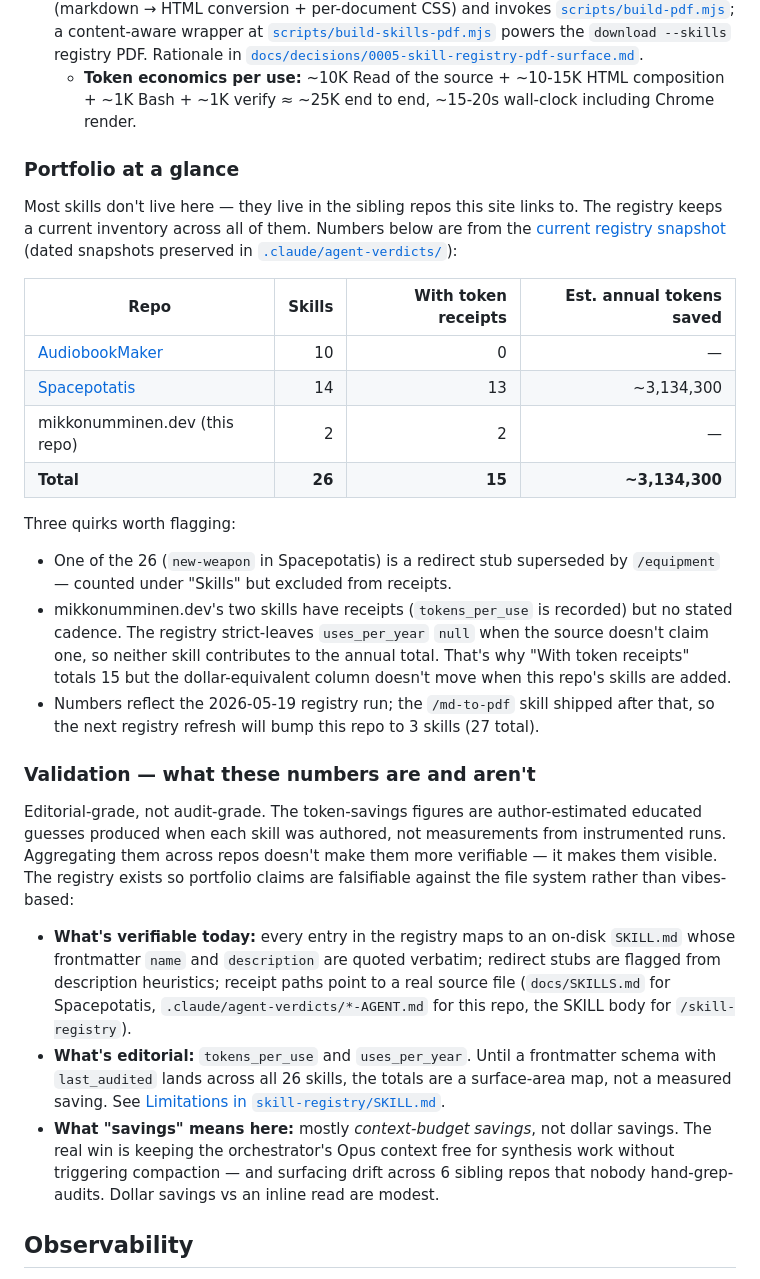
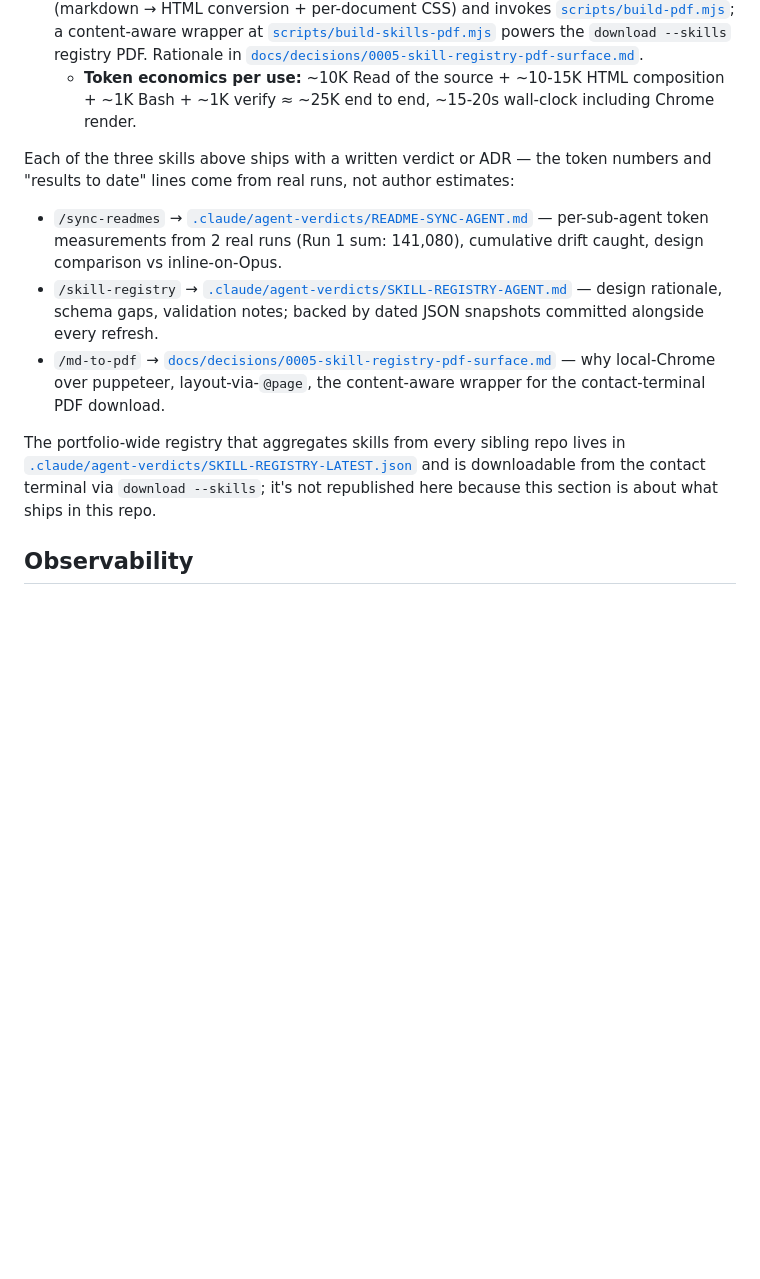
Before and after one commit to MikkoNumminen/mikkonumminen.dev, a Markdown page: README.md, the part around the change. Rendered like a GitHub page; blank space fills up the shorter version.

Commit message:
docs(readme): strip cross-repo content from AI tooling section
This README documents this repo's skills only. The "Portfolio at a glance"
table I added in #110 listed Spacepotatis and AudiobookMaker skill counts +
token receipts — those skills don't live here and republishing them creates
drift the moment those repos update. The portfolio-wide registry already
ships via the contact terminal's `download --skills` (PDF) and the JSON
under .claude/agent-verdicts/; the README links to it instead of
republishing it.

Also fix the closing paragraph — it had inverted the audit framing. This
repo's three skills (/sync-readmes, /skill-registry, /md-to-pdf) are the
ones with real verdict docs and ADRs backing them; the editorial-grade
caveat belonged to sibling-repo skills that only have author estimates.
New paragraph lists each skill's backing artifact explicitly so the
"audited / validated" claim is grounded.

Net: -22 / +5 lines. No content kept that names a sibling-repo skill.

```diff
--- a/README.md
+++ b/README.md
@@ -110,30 +110,13 @@ Custom Claude Code skills live in [`.claude/skills/`](.claude/skills/) — versi
 - **`/md-to-pdf`** — renders any HTML document to a styled PDF using the developer's locally-installed Chrome via `--print-to-pdf`. Zero npm install — no puppeteer or Chromium download (~150MB avoided). Page setup (orientation, size, margins) lives in the HTML's `@page` CSS, so the caller controls layout fully. The skill assembles the HTML in-context (markdown → HTML conversion + per-document CSS) and invokes [`scripts/build-pdf.mjs`](scripts/build-pdf.mjs); a content-aware wrapper at [`scripts/build-skills-pdf.mjs`](scripts/build-skills-pdf.mjs) powers the `download --skills` registry PDF. Rationale in [`docs/decisions/0005-skill-registry-pdf-surface.md`](docs/decisions/0005-skill-registry-pdf-surface.md).
   - **Token economics per use:** ~10K Read of the source + ~10-15K HTML composition + ~1K Bash + ~1K verify ≈ ~25K end to end, ~15-20s wall-clock including Chrome render.
 
-### Portfolio at a glance
+Each of the three skills above ships with a written verdict or ADR — the token numbers and "results to date" lines come from real runs, not author estimates:
 
-Most skills don't live here — they live in the sibling repos this site links to. The registry keeps a current inventory across all of them. Numbers below are from the [current registry snapshot](.claude/agent-verdicts/SKILL-REGISTRY-LATEST.json) (dated snapshots preserved in [`.claude/agent-verdicts/`](.claude/agent-verdicts/)):
+- `/sync-readmes` → [`.claude/agent-verdicts/README-SYNC-AGENT.md`](.claude/agent-verdicts/README-SYNC-AGENT.md) — per-sub-agent token measurements from 2 real runs (Run 1 sum: 141,080), cumulative drift caught, design comparison vs inline-on-Opus.
+- `/skill-registry` → [`.claude/agent-verdicts/SKILL-REGISTRY-AGENT.md`](.claude/agent-verdicts/SKILL-REGISTRY-AGENT.md) — design rationale, schema gaps, validation notes; backed by dated JSON snapshots committed alongside every refresh.
+- `/md-to-pdf` → [`docs/decisions/0005-skill-registry-pdf-surface.md`](docs/decisions/0005-skill-registry-pdf-surface.md) — why local-Chrome over puppeteer, layout-via-`@page`, the content-aware wrapper for the contact-terminal PDF download.
 
-| Repo                                                              | Skills | With token receipts | Est. annual tokens saved |
-| ----------------------------------------------------------------- | -----: | ------------------: | -----------------------: |
-| [AudiobookMaker](https://github.com/MikkoNumminen/AudiobookMaker) |     10 |                   0 |                        — |
-| [Spacepotatis](https://github.com/MikkoNumminen/Spacepotatis)     |     14 |                  13 |               ~3,134,300 |
-| mikkonumminen.dev (this repo)                                     |      2 |                   2 |                        — |
-| **Total**                                                         | **26** |              **15** |           **~3,134,300** |
-
-Three quirks worth flagging:
-
-- One of the 26 (`new-weapon` in Spacepotatis) is a redirect stub superseded by `/equipment` — counted under "Skills" but excluded from receipts.
-- mikkonumminen.dev's two skills have receipts (`tokens_per_use` is recorded) but no stated cadence. The registry strict-leaves `uses_per_year` `null` when the source doesn't claim one, so neither skill contributes to the annual total. That's why "With token receipts" totals 15 but the dollar-equivalent column doesn't move when this repo's skills are added.
-- Numbers reflect the 2026-05-19 registry run; the `/md-to-pdf` skill shipped after that, so the next registry refresh will bump this repo to 3 skills (27 total).
-
-### Validation — what these numbers are and aren't
-
-Editorial-grade, not audit-grade. The token-savings figures are author-estimated educated guesses produced when each skill was authored, not measurements from instrumented runs. Aggregating them across repos doesn't make them more verifiable — it makes them visible. The registry exists so portfolio claims are falsifiable against the file system rather than vibes-based:
-
-- **What's verifiable today:** every entry in the registry maps to an on-disk `SKILL.md` whose frontmatter `name` and `description` are quoted verbatim; redirect stubs are flagged from description heuristics; receipt paths point to a real source file (`docs/SKILLS.md` for Spacepotatis, `.claude/agent-verdicts/*-AGENT.md` for this repo, the SKILL body for `/skill-registry`).
-- **What's editorial:** `tokens_per_use` and `uses_per_year`. Until a frontmatter schema with `last_audited` lands across all 26 skills, the totals are a surface-area map, not a measured saving. See [Limitations in `skill-registry/SKILL.md`](.claude/skills/skill-registry/SKILL.md#limitations-editorial-grade-not-audit-grade).
-- **What "savings" means here:** mostly _context-budget savings_, not dollar savings. The real win is keeping the orchestrator's Opus context free for synthesis work without triggering compaction — and surfacing drift across 6 sibling repos that nobody hand-grep-audits. Dollar savings vs an inline read are modest.
+The portfolio-wide registry that aggregates skills from every sibling repo lives in [`.claude/agent-verdicts/SKILL-REGISTRY-LATEST.json`](.claude/agent-verdicts/SKILL-REGISTRY-LATEST.json) and is downloadable from the contact terminal via `download --skills`; it's not republished here because this section is about what ships in this repo.
 
 ## Observability
 
```
